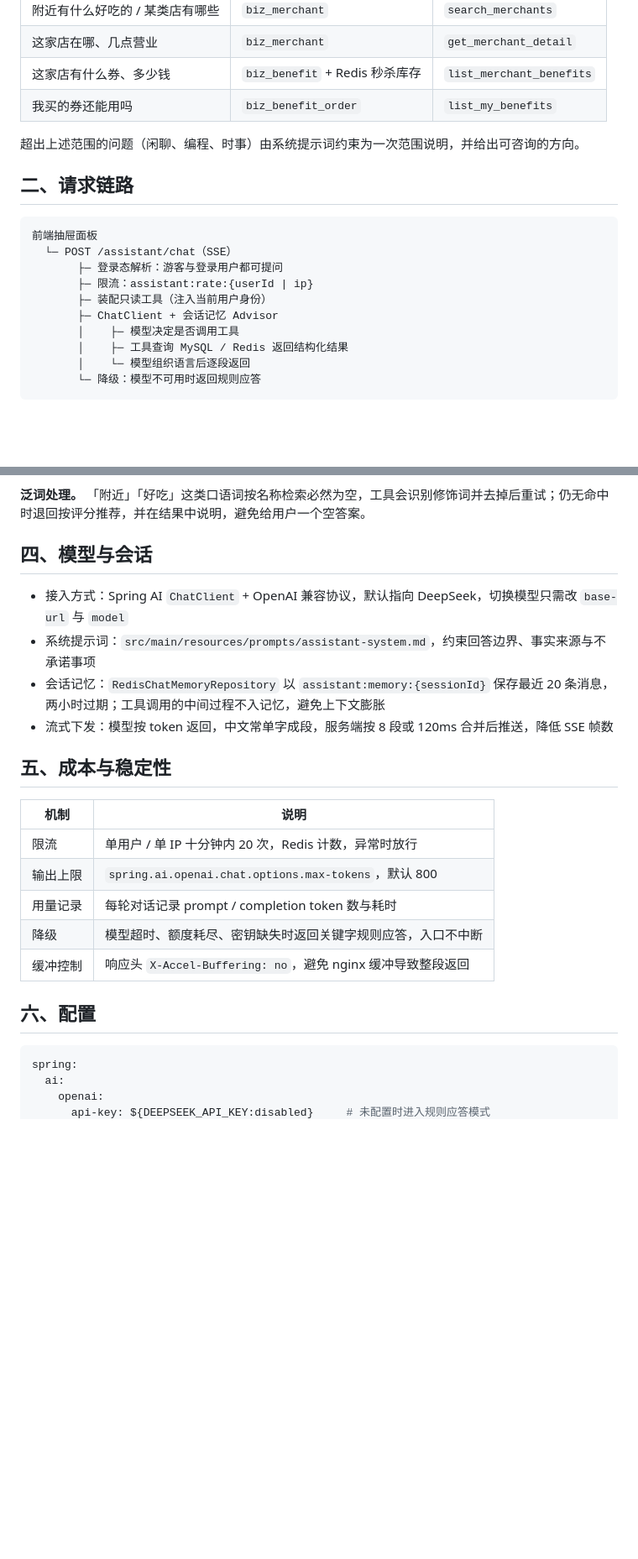
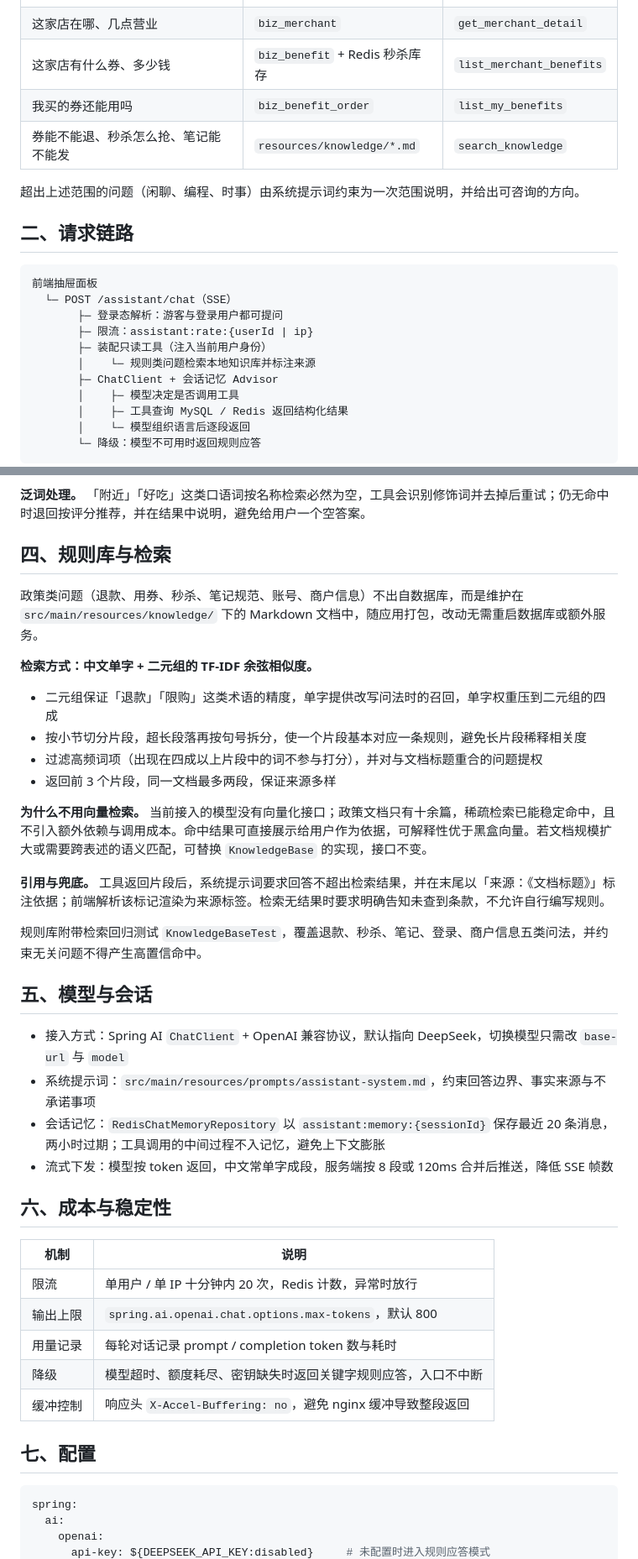
Before and after one commit to Sifeisen777/shifu, a Markdown page: docs/到店助手.md, 2 parts joined by grey strips. Shown at 84% size. GitHub-like rendering; blank space fills up the shorter version.

````diff
--- a/docs/到店助手.md
+++ b/docs/到店助手.md
@@ -10,6 +10,7 @@
 | 这家店在哪、几点营业 | `biz_merchant` | `get_merchant_detail` |
 | 这家店有什么券、多少钱 | `biz_benefit` + Redis 秒杀库存 | `list_merchant_benefits` |
 | 我买的券还能用吗 | `biz_benefit_order` | `list_my_benefits` |
+| 券能不能退、秒杀怎么抢、笔记能不能发 | `resources/knowledge/*.md` | `search_knowledge` |
 
 超出上述范围的问题（闲聊、编程、时事）由系统提示词约束为一次范围说明，并给出可咨询的方向。
 
@@ -21,6 +22,7 @@
        ├─ 登录态解析：游客与登录用户都可提问
        ├─ 限流：assistant:rate:{userId | ip}
        ├─ 装配只读工具（注入当前用户身份）
+       │    └─ 规则类问题检索本地知识库并标注来源
        ├─ ChatClient + 会话记忆 Advisor
        │    ├─ 模型决定是否调用工具
        │    ├─ 工具查询 MySQL / Redis 返回结构化结果
@@ -38,14 +40,31 @@
 
 **泛词处理。** 「附近」「好吃」这类口语词按名称检索必然为空，工具会识别修饰词并去掉后重试；仍无命中时退回按评分推荐，并在结果中说明，避免给用户一个空答案。
 
-## 四、模型与会话
+## 四、规则库与检索
+
+政策类问题（退款、用券、秒杀、笔记规范、账号、商户信息）不出自数据库，而是维护在 `src/main/resources/knowledge/` 下的 Markdown 文档中，随应用打包，改动无需重启数据库或额外服务。
+
+**检索方式：中文单字 + 二元组的 TF-IDF 余弦相似度。**
+
+- 二元组保证「退款」「限购」这类术语的精度，单字提供改写问法时的召回，单字权重压到二元组的四成
+- 按小节切分片段，超长段落再按句号拆分，使一个片段基本对应一条规则，避免长片段稀释相关度
+- 过滤高频词项（出现在四成以上片段中的词不参与打分），并对与文档标题重合的问题提权
+- 返回前 3 个片段，同一文档最多两段，保证来源多样
+
+**为什么不用向量检索。** 当前接入的模型没有向量化接口；政策文档只有十余篇，稀疏检索已能稳定命中，且不引入额外依赖与调用成本。命中结果可直接展示给用户作为依据，可解释性优于黑盒向量。若文档规模扩大或需要跨表述的语义匹配，可替换 `KnowledgeBase` 的实现，接口不变。
+
+**引用与兜底。** 工具返回片段后，系统提示词要求回答不超出检索结果，并在末尾以「来源：《文档标题》」标注依据；前端解析该标记渲染为来源标签。检索无结果时要求明确告知未查到条款，不允许自行编写规则。
+
+规则库附带检索回归测试 `KnowledgeBaseTest`，覆盖退款、秒杀、笔记、登录、商户信息五类问法，并约束无关问题不得产生高置信命中。
+
+## 五、模型与会话
 
 - 接入方式：Spring AI `ChatClient` + OpenAI 兼容协议，默认指向 DeepSeek，切换模型只需改 `base-url` 与 `model`
 - 系统提示词：`src/main/resources/prompts/assistant-system.md`，约束回答边界、事实来源与不承诺事项
 - 会话记忆：`RedisChatMemoryRepository` 以 `assistant:memory:{sessionId}` 保存最近 20 条消息，两小时过期；工具调用的中间过程不入记忆，避免上下文膨胀
 - 流式下发：模型按 token 返回，中文常单字成段，服务端按 8 段或 120ms 合并后推送，降低 SSE 帧数
 
-## 五、成本与稳定性
+## 六、成本与稳定性
 
 | 机制 | 说明 |
 | --- | --- |
@@ -55,7 +74,7 @@
 | 降级 | 模型超时、额度耗尽、密钥缺失时返回关键字规则应答，入口不中断 |
 | 缓冲控制 | 响应头 `X-Accel-Buffering: no`，避免 nginx 缓冲导致整段返回 |
 
-## 六、配置
+## 七、配置
 
 ```yaml
 spring:
````
Also changed, not shown: other parts of docs/到店助手.md (+7 -3 lines), README.md (+4 -2 lines), docs/screenshots/assistant.jpg, 14 other files.
